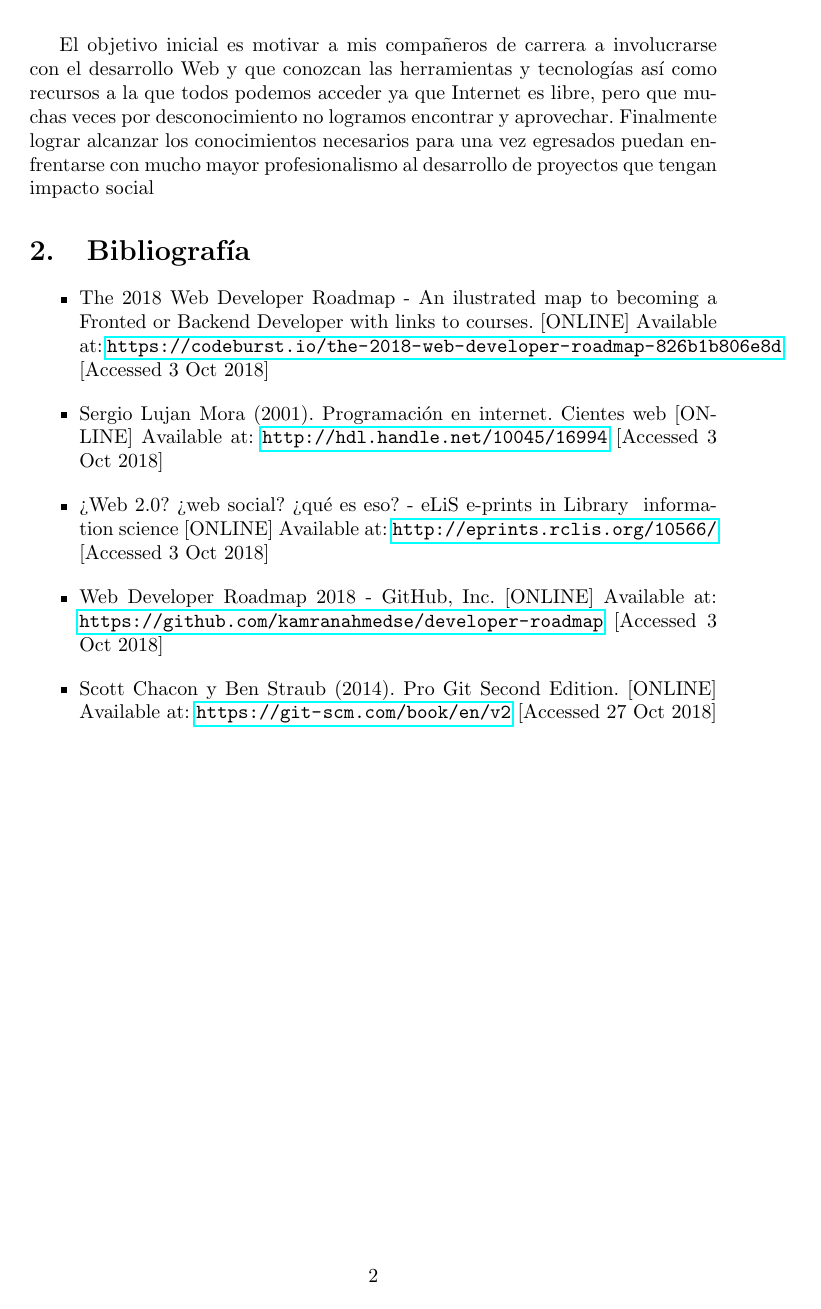
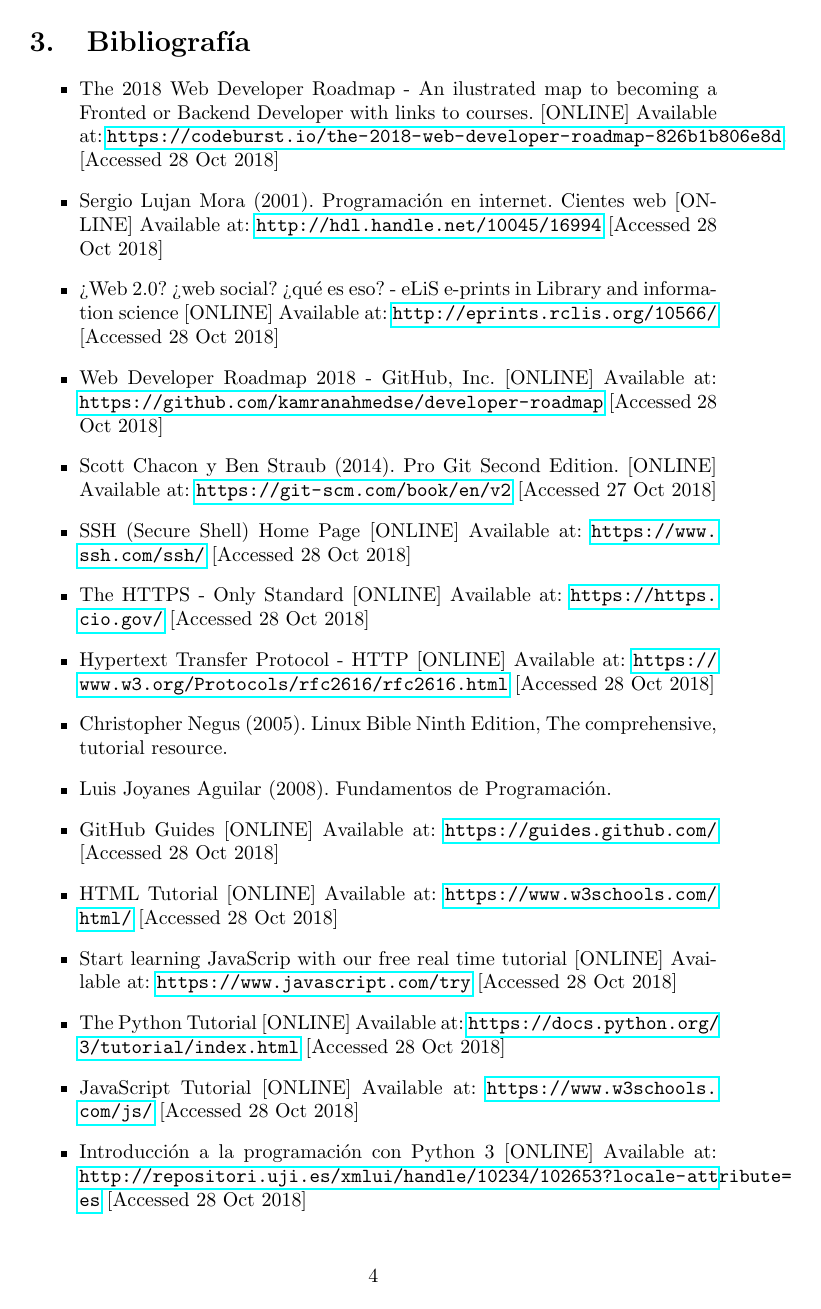
Before and after one commit to hbars512/latexproject, a LaTeX paper (articulo.tex): page 2 of 2 before the commit and page 4 of 4 after it. Compiled offline with pdfLaTeX.

Commit message:
Introducción mejorada y mas bibliografía

```diff
--- a/articulo.tex
+++ b/articulo.tex
@@ -77,8 +109 @@ conocimientos y en el camino descubrir qué nuevos conocimientos debemos adquiri
 
-El objetivo inicial es motivar a mis compañeros de carrera a involucrarse con
-el desarrollo Web y que conozcan las herramientas y tecnologías así como
-recursos a la que todos podemos acceder ya que Internet es libre, pero que
-muchas veces por desconocimiento no logramos encontrar y aprovechar.
-Finalmente lograr alcanzar los conocimientos necesarios para una vez egresados
-puedan enfrentarse con mucho mayor profesionalismo al desarrollo de proyectos
-que tengan impacto social
@@ -89,29 +137,83 @@ que tengan impacto social
    \item The 2018 Web Developer Roadmap - An ilustrated map to becoming a
       Fronted or Backend Developer with links to courses. [ONLINE] Available
       at: \url{https://codeburst.io/the-2018-web-developer-roadmap-826b1b806e8d}.
-      [Accessed 3 Oct 2018]
+      [Accessed 28 Oct 2018]
 \end{itemize}
 
 \begin{itemize}
    \item Sergio Lujan Mora (2001). Programación en internet. Cientes web [ONLINE] Available
       at: \url{http://hdl.handle.net/10045/16994}
-      [Accessed 3 Oct 2018]
+      [Accessed 28 Oct 2018]
 \end{itemize}
 
 \begin{itemize}
-   \item ¿Web 2.0? ¿web social? ¿qué es eso? - eLiS e-prints in Library &
+   \item ¿Web 2.0? ¿web social? ¿qué es eso? - eLiS e-prints in Library and
       information science [ONLINE] Available at:
-      \url{http://eprints.rclis.org/10566/} [Accessed 3 Oct 2018]
+      \url{http://eprints.rclis.org/10566/} [Accessed 28 Oct 2018]
 \end{itemize}
 
 \begin{itemize}
    \item Web Developer Roadmap 2018 - GitHub, Inc. [ONLINE] Available at:
-      \url{https://github.com/kamranahmedse/developer-roadmap} [Accessed 3 Oct 2018]
-
+      \url{https://github.com/kamranahmedse/developer-roadmap} [Accessed 28 Oct 2018]
 \end{itemize}
 
 \begin{itemize}
    \item Scott Chacon y Ben Straub (2014). Pro Git Second Edition. [ONLINE] Available at:
       \url{https://git-scm.com/book/en/v2} [Accessed 27 Oct 2018]
+\end{itemize}
+
+\begin{itemize}
+   \item SSH (Secure Shell) Home Page [ONLINE] Available at:
+      \url{https://www.ssh.com/ssh/} [Accessed 28 Oct 2018]
+\end{itemize}
+
+\begin{itemize}
+   \item The HTTPS - Only Standard [ONLINE] Available at:
+      \url{https://https.cio.gov/} [Accessed 28 Oct 2018]
+\end{itemize}
+
+\begin{itemize}
+   \item Hypertext Transfer Protocol - HTTP [ONLINE] Available at:
+      \url{https://www.w3.org/Protocols/rfc2616/rfc2616.html} [Accessed 28 Oct 2018]
+\end{itemize}
+
+\begin{itemize}
+   \item Christopher Negus (2005). Linux Bible Ninth Edition, The comprehensive, tutorial resource.
+\end{itemize}
+
+\begin{itemize}
+   \item Luis Joyanes Aguilar (2008). Fundamentos de Programación.
+\end{itemize}
+
+\begin{itemize}
+   \item GitHub Guides [ONLINE] Available at:
+      \url{https://guides.github.com/} [Accessed 28 Oct 2018]
+\end{itemize}
+
+\begin{itemize}
+   \item HTML Tutorial [ONLINE] Available at:
+      \url{https://www.w3schools.com/html/} [Accessed 28 Oct 2018]
+\end{itemize}
+
+\begin{itemize}
+   \item Start learning JavaScrip with our free real time tutorial [ONLINE] Available at:
+      \url{https://www.javascript.com/try} [Accessed 28 Oct 2018]
+\end{itemize}
+
+\begin{itemize}
+   \item The Python Tutorial [ONLINE] Available at:
+      \url{https://docs.python.org/3/tutorial/index.html} [Accessed 28 Oct 2018]
+\end{itemize}
+
+\begin{itemize}
+   \item JavaScript Tutorial [ONLINE] Available at:
+      \url{https://www.w3schools.com/js/} [Accessed 28 Oct 2018]
+\end{itemize}
+
+\begin{itemize}
+   \item Introducción a la programación con Python 3 [ONLINE] Available at:
+      \url{http://repositori.uji.es/xmlui/handle/10234/102653?locale-attribute=es} [Accessed 28 Oct 2018]
+\end{itemize}
+
 
 \end{document}
```
Also changed, not shown: articulo.pdf, articulo.tex (97 more changed lines), 3 other files.
